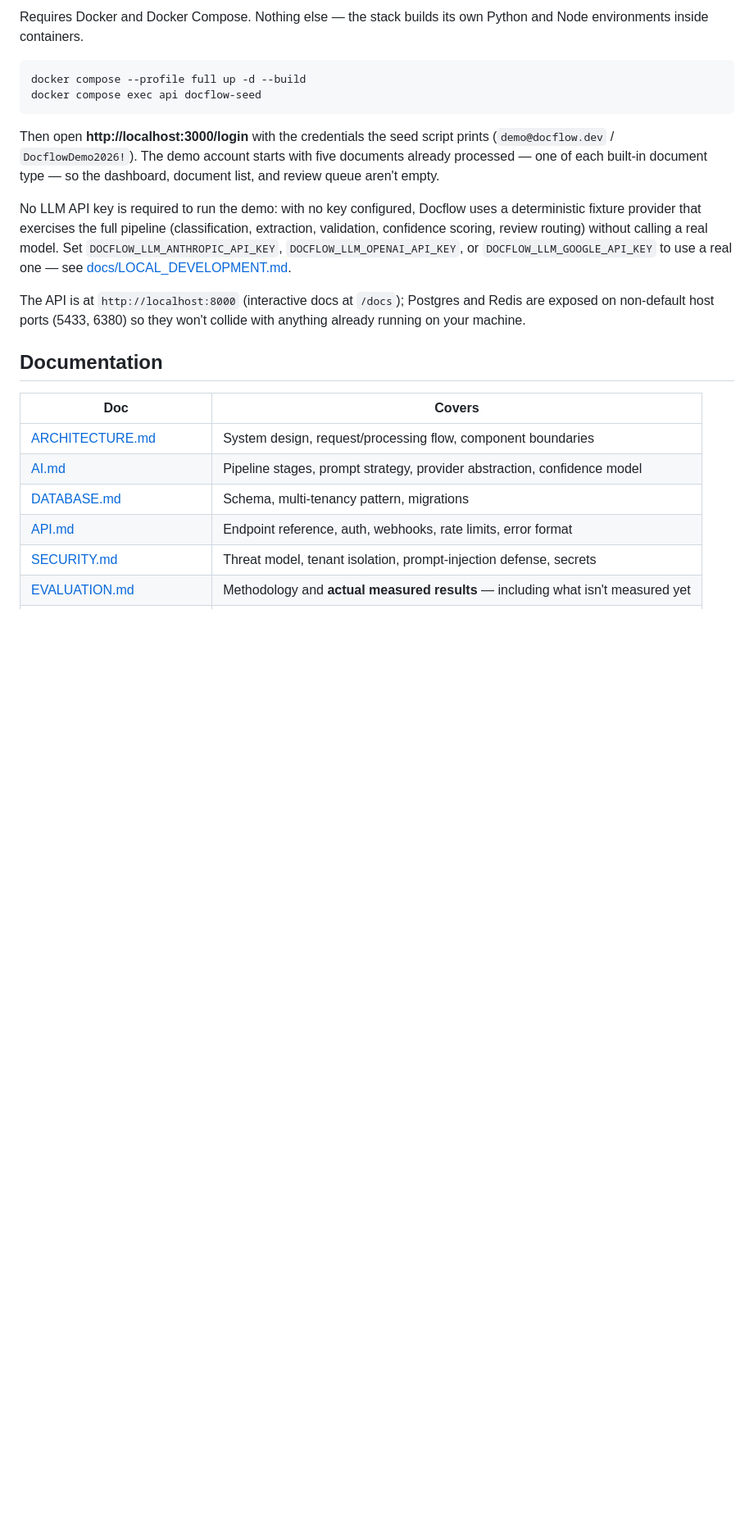
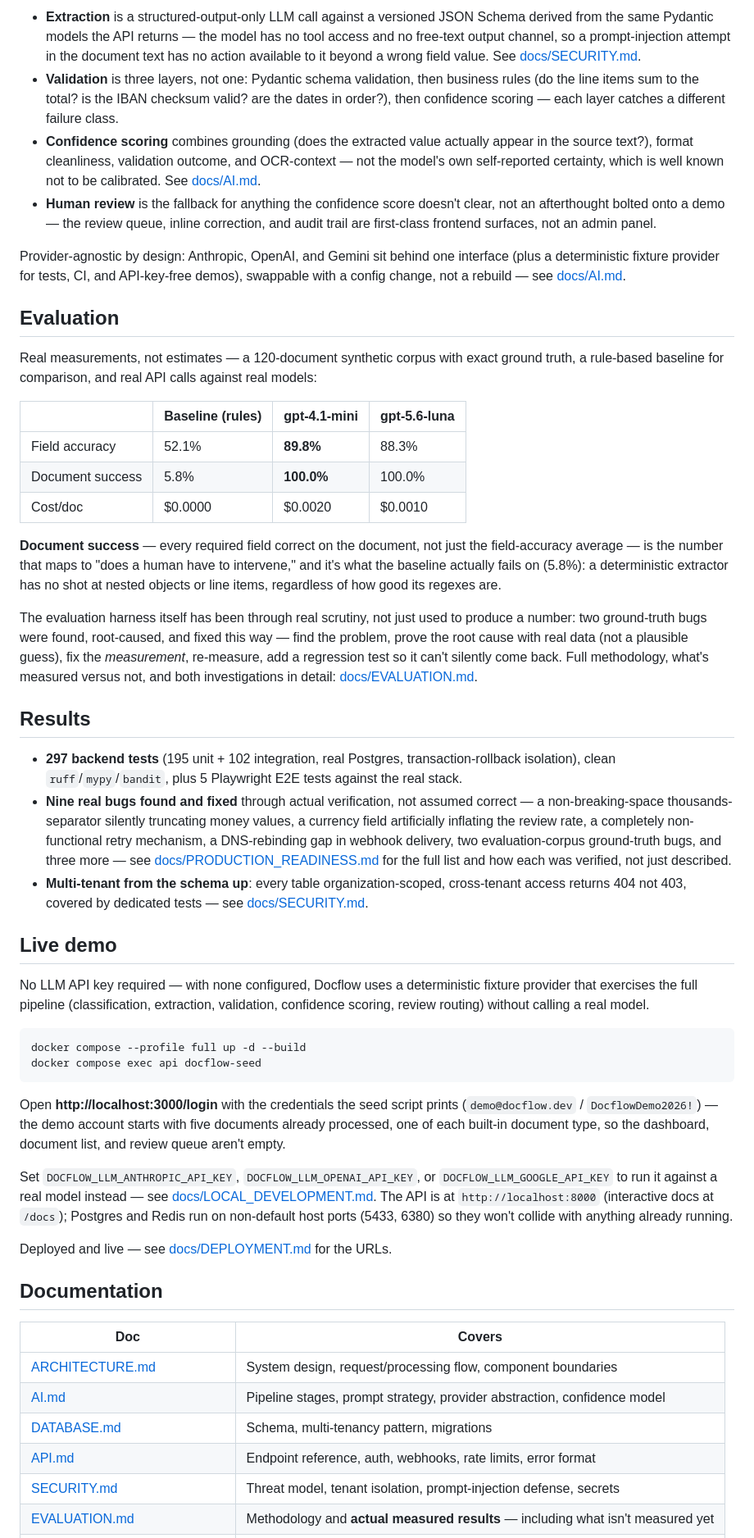
Before and after one commit to kovy88/docflow, a Markdown page: README.md, the part around one of its changes. Shown at 82% size. Drawn GitHub-style; blank space fills up the shorter version.

````diff
--- a/README.md
+++ b/README.md
@@ -42,27 +30,97 @@ cleverness. See [docs/AI.md](docs/AI.md) for that argument in full, and
 
-Requires Docker and Docker Compose. Nothing else — the stack builds its own
-Python and Node environments inside containers.
+- **Extraction** is a structured-output-only LLM call against a versioned
+  JSON Schema derived from the same Pydantic models the API returns — the
+  model has no tool access and no free-text output channel, so a
+  prompt-injection attempt in the document text has no action available to
+  it beyond a wrong field value. See
+  [docs/SECURITY.md](docs/SECURITY.md#prompt-injection-defense).
+- **Validation** is three layers, not one: Pydantic schema validation, then
+  business rules (do the line items sum to the total? is the IBAN checksum
+  valid? are the dates in order?), then confidence scoring — each layer
+  catches a different failure class.
+- **Confidence scoring** combines grounding (does the extracted value
+  actually appear in the source text?), format cleanliness, validation
+  outcome, and OCR-context — not the model's own self-reported certainty,
+  which is well known not to be calibrated. See
+  [docs/AI.md](docs/AI.md#confidence-scoring).
+- **Human review** is the fallback for anything the confidence score doesn't
+  clear, not an afterthought bolted onto a demo — the review queue, inline
+  correction, and audit trail are first-class frontend surfaces, not an admin
+  panel.
+
+Provider-agnostic by design: Anthropic, OpenAI, and Gemini sit behind one
+interface (plus a deterministic fixture provider for tests, CI, and
+API-key-free demos), swappable with a config change, not a rebuild — see
+[docs/AI.md](docs/AI.md).
+
+## Evaluation
+
+Real measurements, not estimates — a 120-document synthetic corpus with
+exact ground truth, a rule-based baseline for comparison, and real API calls
+against real models:
+
+| | Baseline (rules) | gpt-4.1-mini | gpt-5.6-luna |
+|---|---|---|---|
+| Field accuracy | 52.1% | **89.8%** | 88.3% |
+| Document success | 5.8% | **100.0%** | 100.0% |
+| Cost/doc | $0.0000 | $0.0020 | $0.0010 |
+
+**Document success** — every required field correct on the document, not
+just the field-accuracy average — is the number that maps to "does a human
+have to intervene," and it's what the baseline actually fails on (5.8%): a
+deterministic extractor has no shot at nested objects or line items,
+regardless of how good its regexes are.
+
+The evaluation harness itself has been through real scrutiny, not just used
+to produce a number: two ground-truth bugs were found, root-caused, and
+fixed this way — find the problem, prove the root cause with real data (not
+a plausible guess), fix the *measurement*, re-measure, add a regression test
+so it can't silently come back. Full methodology, what's measured versus
+not, and both investigations in detail:
+[docs/EVALUATION.md](docs/EVALUATION.md).
+
+## Results
+
+- **297 backend tests** (195 unit + 102 integration, real Postgres,
+  transaction-rollback isolation), clean `ruff`/`mypy`/`bandit`, plus 5
+  Playwright E2E tests against the real stack.
+- **Nine real bugs found and fixed** through actual verification, not
+  assumed correct — a non-breaking-space thousands-separator silently
+  truncating money values, a currency field artificially inflating the
+  review rate, a completely non-functional retry mechanism, a DNS-rebinding
+  gap in webhook delivery, two evaluation-corpus ground-truth bugs, and
+  three more — see
+  [docs/PRODUCTION_READINESS.md](docs/PRODUCTION_READINESS.md) for the full
+  list and how each was verified, not just described.
+- **Multi-tenant from the schema up**: every table organization-scoped,
+  cross-tenant access returns 404 not 403, covered by dedicated tests — see
+  [docs/SECURITY.md](docs/SECURITY.md).
+
+## Live demo
+
+No LLM API key required — with none configured, Docflow uses a deterministic
+fixture provider that exercises the full pipeline (classification,
+extraction, validation, confidence scoring, review routing) without calling
+a real model.
 
 ```bash
 docker compose --profile full up -d --build
 docker compose exec api docflow-seed
 ```
 
-Then open **http://localhost:3000/login** with the credentials the seed
-script prints (`demo@docflow.dev` / `DocflowDemo2026!`). The demo account
-starts with five documents already processed — one of each built-in document
-type — so the dashboard, document list, and review queue aren't empty.
+Open **http://localhost:3000/login** with the credentials the seed script
+prints (`demo@docflow.dev` / `DocflowDemo2026!`) — the demo account starts
+with five documents already processed, one of each built-in document type,
+so the dashboard, document list, and review queue aren't empty.
 
-No LLM API key is required to run the demo: with no key configured, Docflow
-uses a deterministic fixture provider that exercises the full pipeline
-(classification, extraction, validation, confidence scoring, review routing)
-without calling a real model. Set `DOCFLOW_LLM_ANTHROPIC_API_KEY`,
-`DOCFLOW_LLM_OPENAI_API_KEY`, or `DOCFLOW_LLM_GOOGLE_API_KEY` to use a real
-one — see [docs/LOCAL_DEVELOPMENT.md](docs/LOCAL_DEVELOPMENT.md).
+Set `DOCFLOW_LLM_ANTHROPIC_API_KEY`, `DOCFLOW_LLM_OPENAI_API_KEY`, or
+`DOCFLOW_LLM_GOOGLE_API_KEY` to run it against a real model instead — see
+[docs/LOCAL_DEVELOPMENT.md](docs/LOCAL_DEVELOPMENT.md). The API is at
+`http://localhost:8000` (interactive docs at `/docs`); Postgres and Redis run
+on non-default host ports (5433, 6380) so they won't collide with anything
+already running.
 
-The API is at `http://localhost:8000` (interactive docs at `/docs`); Postgres
-and Redis are exposed on non-default host ports (5433, 6380) so they won't
-collide with anything already running on your machine.
+Deployed and live — see [docs/DEPLOYMENT.md](docs/DEPLOYMENT.md) for the URLs.
 
 ## Documentation
 
````
Also changed, not shown: other parts of README.md (+23 -46 lines).
